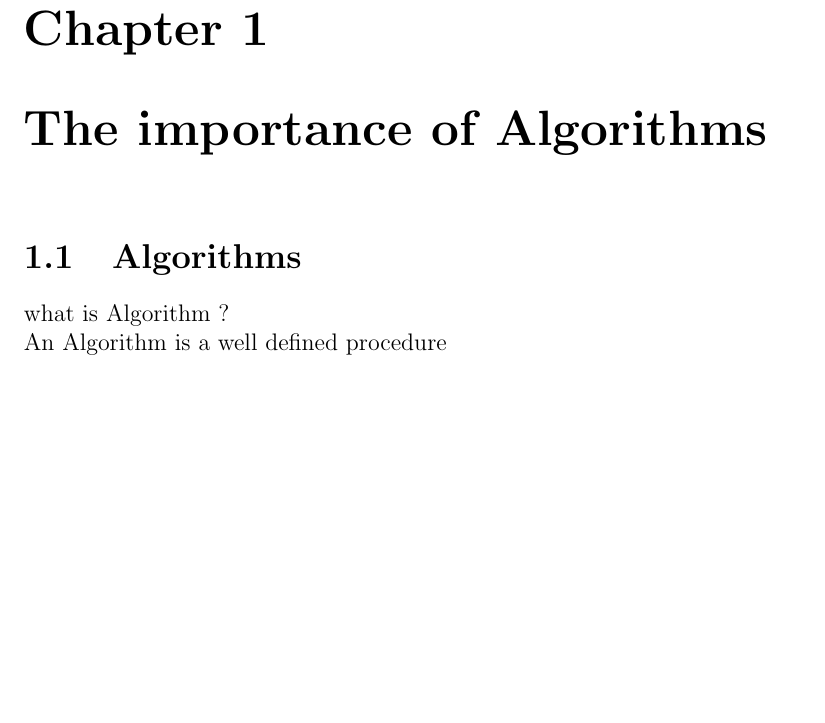
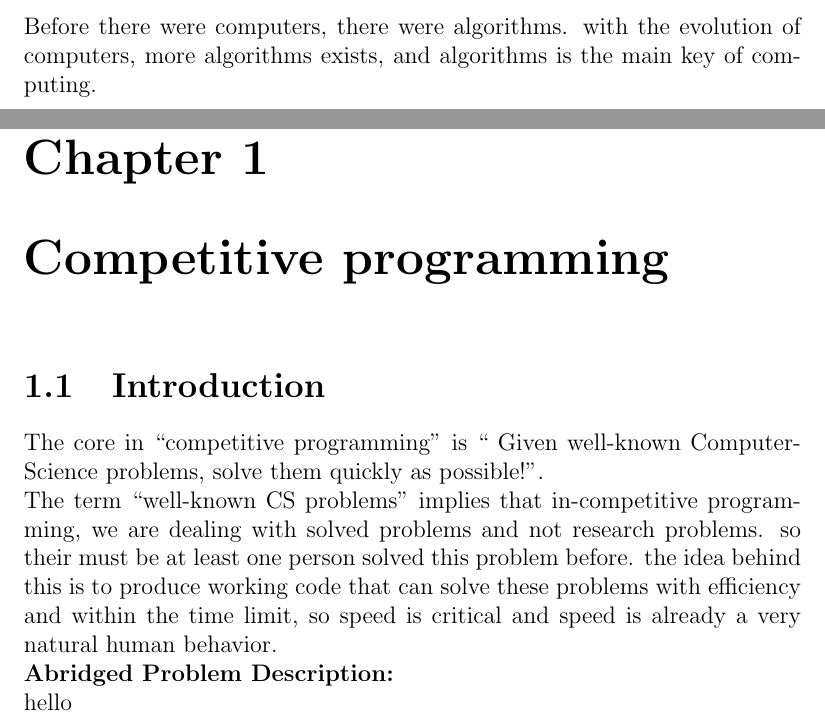
Before and after one commit to mohab3333/Algorithms-Book, a LaTeX book (main.tex, which reads TeX_files/chapter01.tex): part of page 7 of 10 before the commit and two parts of pages 3 and 7 of 10 after it, the two joined at a grey line, cut at the place of the change, the shorter picture padded with empty space. The pictures show the PDF file main.pdf that the author committed with the source.

Commit message:
chapter 1 updated

```diff
--- a/TeX_files/chapter01.tex
+++ b/TeX_files/chapter01.tex
@@ -1,5 +1,9 @@
-\chapter{The importance of Algorithms}
-\section{Algorithms}
-what is Algorithm ?
+\chapter{Competitive programming}
+\section{Introduction}
+The core in ``competitive programming" is `` Given well-known Computer-Science problems, solve them quickly as possible!".
 \newline
-An Algorithm is a well defined procedure
+The term ``well-known CS problems" implies that in-competitive programming, we are dealing with solved problems and not research problems. so their must be at least one person solved this problem before. the idea behind this is to produce working code that can solve these problems with efficiency and within the time limit, so speed is critical and speed is already a very natural human behavior.
+\newline
+\bf Abridged Problem Description:
+\newline
+\normalfont
--- a/main.tex
+++ b/main.tex
@@ -12,7 +12,7 @@
 \maketitle
 \title{\textbf{Introduction}}
 \chapter*{Preface}
-
+Before there were computers, there were  algorithms. with the evolution of computers, more algorithms exists, and algorithms is the main key of computing.
 \tableofcontents
 \mainmatter
 \include{./TeX_files/chapter01}
```
Also changed, not shown: main.pdf, TeX_files/chapter01.tex (14 more changed lines), 4 other files.
